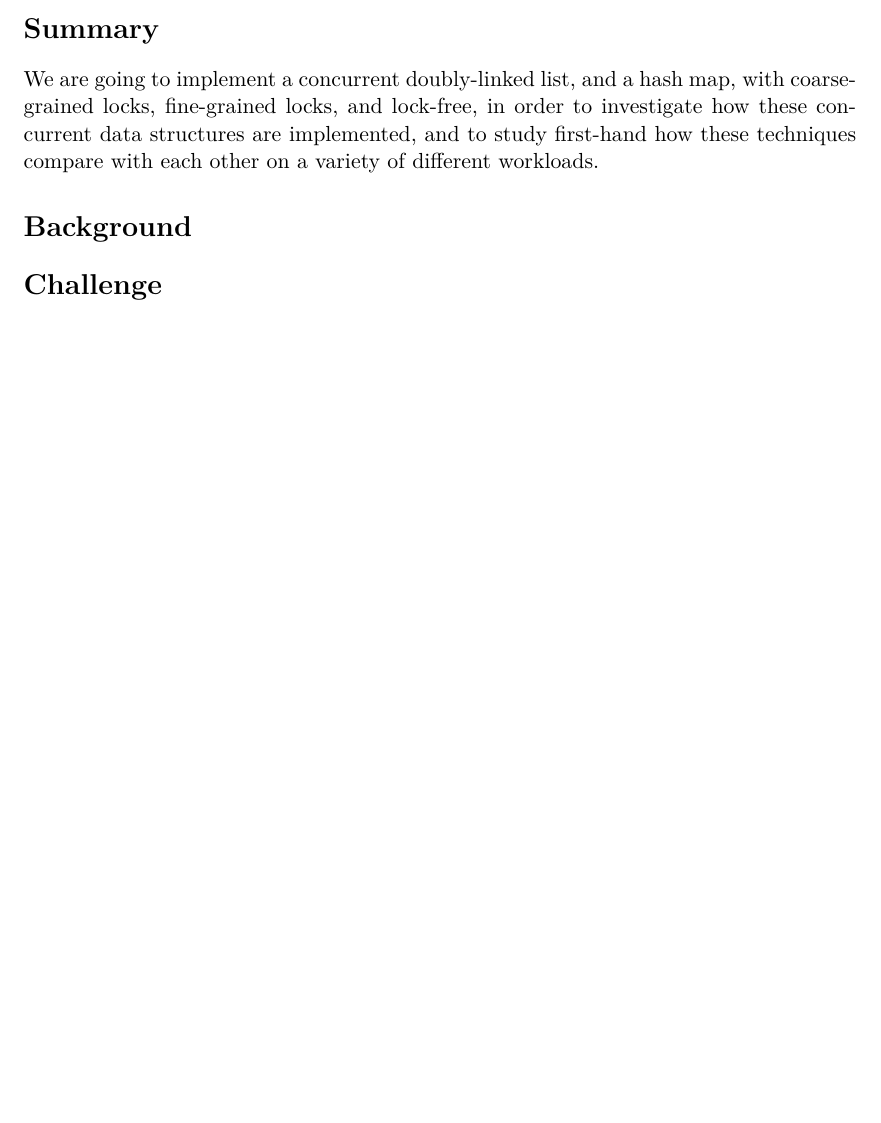
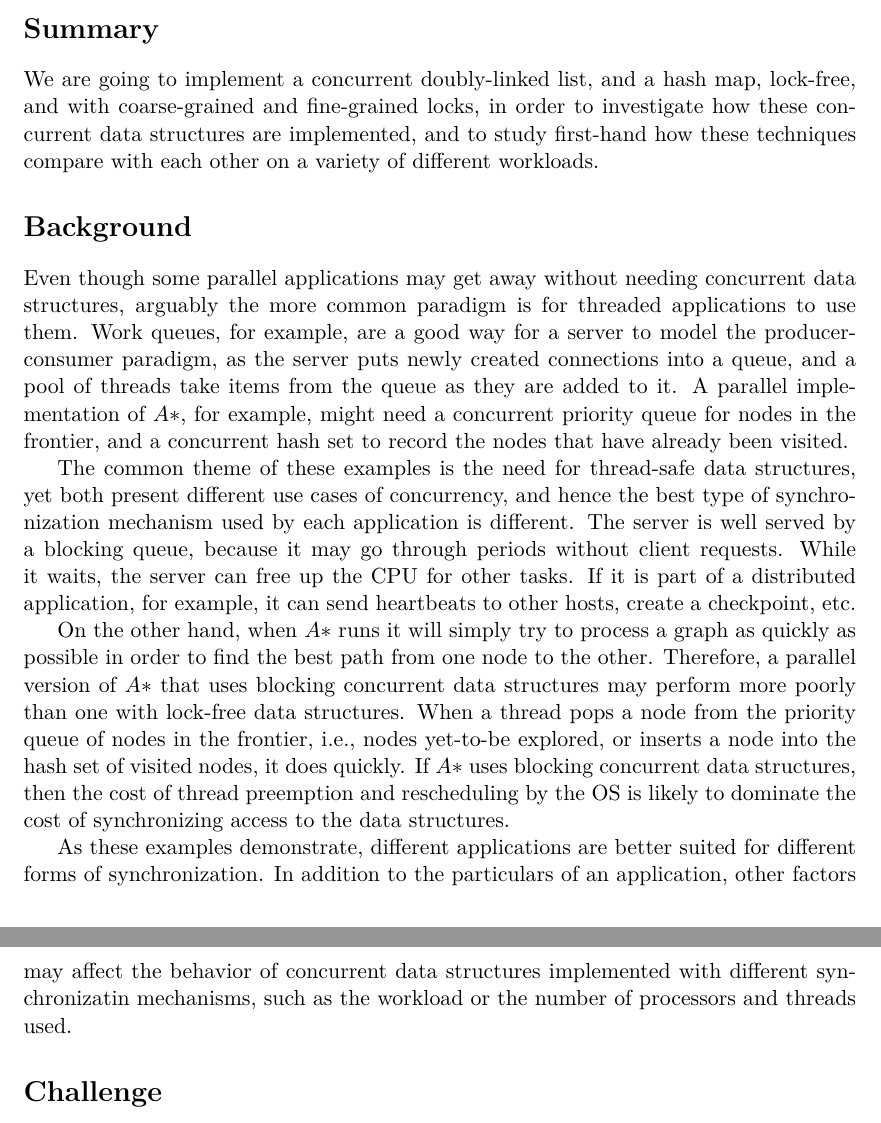
Before and after one commit to oserr/pcp, a LaTeX document (proposal/proposal.tex): part of page 1 of 2 before the commit and two parts of pages 1 and 2 of 3 after it, the two joined at a grey line, cut so that both start at the same text, the shorter picture padded with empty space. Compiled offline with XeLaTeX.

Commit message:
Update summary; add background

```diff
--- a/proposal/proposal.tex
+++ b/proposal/proposal.tex
@@ -88,13 +88,45 @@ style=ieee
 \maketitle
 
 \section*{Summary}
-We are going to implement a concurrent doubly-linked list, and a hash map, with
-coarse-grained locks, fine-grained locks, and lock-free, in order to investigate
-how these concurrent data structures are implemented, and to study first-hand
-how these techniques compare with each other on a variety of different
-workloads.
+We are going to implement a concurrent doubly-linked list, and a hash map,
+lock-free, and with coarse-grained and fine-grained locks, in order to
+investigate how these concurrent data structures are implemented, and to study
+first-hand how these techniques compare with each other on a variety of
+different workloads.
 
 \section*{Background}
+Even though some parallel applications may get away without needing concurrent
+data structures, arguably the more common paradigm is for threaded applications
+to use them. Work queues, for example, are a good way for a server to model the
+producer-consumer paradigm, as the server puts newly created connections into a
+queue, and a pool of threads take items from the queue as they are added to it.
+A parallel implementation of $A*$, for example, might need a concurrent priority
+queue for nodes in the frontier, and a concurrent hash set to record the nodes
+that have already been visited.
+
+The common theme of these examples is the need for thread-safe data structures,
+yet both present different use cases of concurrency, and hence the best type of
+synchronization mechanism used by each application is different. The server is
+well served by a blocking queue, because it may go through periods without
+client requests. While it waits, the server can free up the CPU for other tasks.
+If it is part of a distributed application, for example, it can send heartbeats
+to other hosts, create a checkpoint, etc.
+
+On the other hand, when $A*$ runs it will simply try to process a graph as
+quickly as possible in order to find the best path from one node to the other.
+Therefore, a parallel version of $A*$ that uses blocking concurrent data
+structures may perform more poorly than one with lock-free data structures. When
+a thread pops a node from the priority queue of nodes in the frontier, i.e.,
+nodes yet-to-be explored, or inserts a node into the hash set of visited nodes,
+it does quickly. If $A*$ uses blocking concurrent data structures, then the cost
+of thread preemption and rescheduling by the OS is likely to dominate the cost
+of synchronizing access to the data structures.
+
+As these examples demonstrate, different applications are better suited for
+different forms of synchronization. In addition to the particulars of an
+application, other factors may affect the behavior of concurrent data structures
+implemented with different synchronizatin mechanisms, such as the workload or
+the number of processors and threads used.
 
 \section*{Challenge}
 
```
